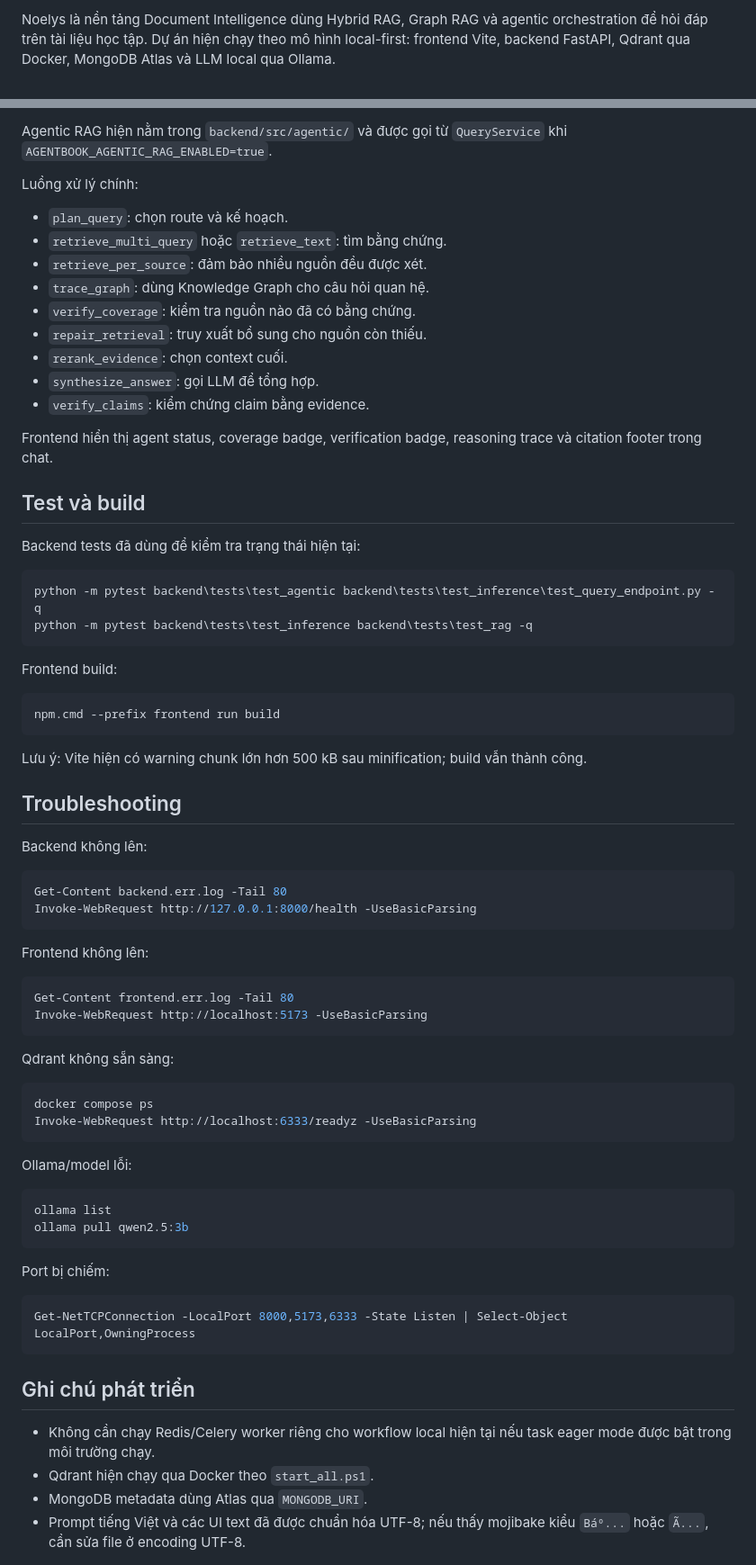
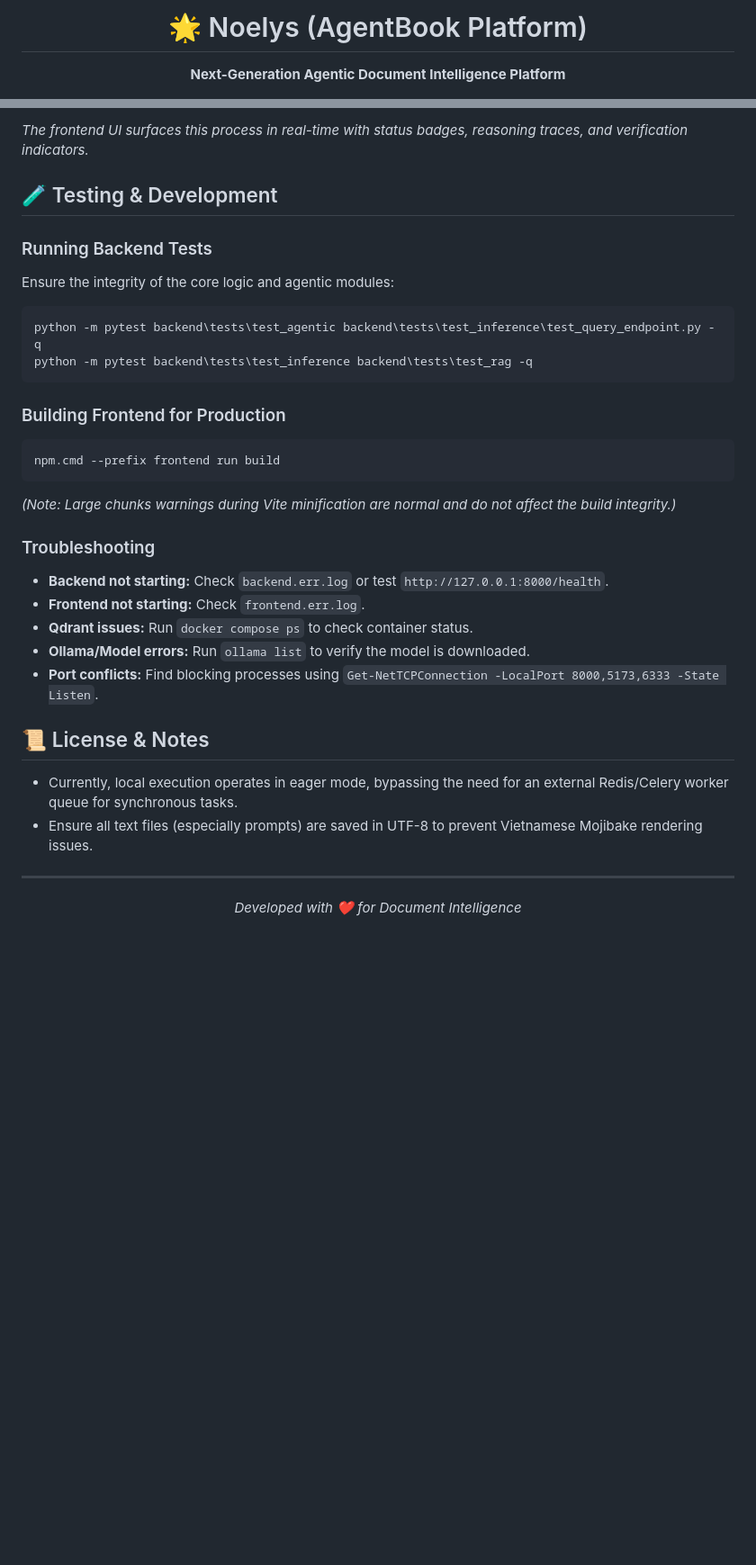
Before and after one commit to nvtanphat/AgentBook-Platform, a Markdown page: README.md, 2 parts joined by grey strips. Shown at 90% size. Drawn GitHub-style; blank space fills up the shorter version.

````diff
--- a/README.md
+++ b/README.md
@@ -2,3 +3,4 @@
 
-Noelys là nền tảng Document Intelligence dùng Hybrid RAG, Graph RAG và agentic orchestration để hỏi đáp trên tài liệu học tập. Dự án hiện chạy theo mô hình local-first: frontend Vite, backend FastAPI, Qdrant qua Docker, MongoDB Atlas và LLM local qua Ollama.
+  <h1>🌟 Noelys (AgentBook Platform)</h1>
+  <p><strong>Next-Generation Agentic Document Intelligence Platform</strong></p>
 
@@ -145,76 +193,33 @@ docker compose up -d qdrant
 
-Agentic RAG hiện nằm trong `backend/src/agentic/` và được gọi từ `QueryService` khi `AGENTBOOK_AGENTIC_RAG_ENABLED=true`.
+*The frontend UI surfaces this process in real-time with status badges, reasoning traces, and verification indicators.*
 
-Luồng xử lý chính:
+## 🧪 Testing & Development
 
-- `plan_query`: chọn route và kế hoạch.
-- `retrieve_multi_query` hoặc `retrieve_text`: tìm bằng chứng.
-- `retrieve_per_source`: đảm bảo nhiều nguồn đều được xét.
-- `trace_graph`: dùng Knowledge Graph cho câu hỏi quan hệ.
-- `verify_coverage`: kiểm tra nguồn nào đã có bằng chứng.
-- `repair_retrieval`: truy xuất bổ sung cho nguồn còn thiếu.
-- `rerank_evidence`: chọn context cuối.
-- `synthesize_answer`: gọi LLM để tổng hợp.
-- `verify_claims`: kiểm chứng claim bằng evidence.
-
-Frontend hiển thị agent status, coverage badge, verification badge, reasoning trace và citation footer trong chat.
-
-## Test và build
-
-Backend tests đã dùng để kiểm tra trạng thái hiện tại:
-
+### Running Backend Tests
+Ensure the integrity of the core logic and agentic modules:
 ```powershell
 python -m pytest backend\tests\test_agentic backend\tests\test_inference\test_query_endpoint.py -q
 python -m pytest backend\tests\test_inference backend\tests\test_rag -q
 ```
 
-Frontend build:
-
+### Building Frontend for Production
 ```powershell
 npm.cmd --prefix frontend run build
 ```
+*(Note: Large chunks warnings during Vite minification are normal and do not affect the build integrity.)*
 
-Lưu ý: Vite hiện có warning chunk lớn hơn 500 kB sau minification; build vẫn thành công.
+### Troubleshooting
+- **Backend not starting:** Check `backend.err.log` or test `http://127.0.0.1:8000/health`.
+- **Frontend not starting:** Check `frontend.err.log`.
+- **Qdrant issues:** Run `docker compose ps` to check container status.
+- **Ollama/Model errors:** Run `ollama list` to verify the model is downloaded.
+- **Port conflicts:** Find blocking processes using `Get-NetTCPConnection -LocalPort 8000,5173,6333 -State Listen`.
 
-## Troubleshooting
+## 📜 License & Notes
+- Currently, local execution operates in eager mode, bypassing the need for an external Redis/Celery worker queue for synchronous tasks.
+- Ensure all text files (especially prompts) are saved in UTF-8 to prevent Vietnamese Mojibake rendering issues.
 
-Backend không lên:
-
-```powershell
-Get-Content backend.err.log -Tail 80
-Invoke-WebRequest http://127.0.0.1:8000/health -UseBasicParsing
-```
-
-Frontend không lên:
-
-```powershell
-Get-Content frontend.err.log -Tail 80
-Invoke-WebRequest http://localhost:5173 -UseBasicParsing
-```
-
-Qdrant không sẵn sàng:
-
-```powershell
-docker compose ps
-Invoke-WebRequest http://localhost:6333/readyz -UseBasicParsing
-```
-
-Ollama/model lỗi:
-
-```powershell
-ollama list
-ollama pull qwen2.5:3b
-```
-
-Port bị chiếm:
-
-```powershell
-Get-NetTCPConnection -LocalPort 8000,5173,6333 -State Listen | Select-Object LocalPort,OwningProcess
-```
-
-## Ghi chú phát triển
-
-- Không cần chạy Redis/Celery worker riêng cho workflow local hiện tại nếu task eager mode được bật trong môi trường chạy.
-- Qdrant hiện chạy qua Docker theo `start_all.ps1`.
-- MongoDB metadata dùng Atlas qua `MONGODB_URI`.
-- Prompt tiếng Việt và các UI text đã được chuẩn hóa UTF-8; nếu thấy mojibake kiểu `Báº...` hoặc `Ã...`, cần sửa file ở encoding UTF-8.
+---
+<div align="center">
+  <i>Developed with ❤️ for Document Intelligence</i>
+</div>
````
Also changed, not shown: other parts of README.md (+119 -72 lines).
